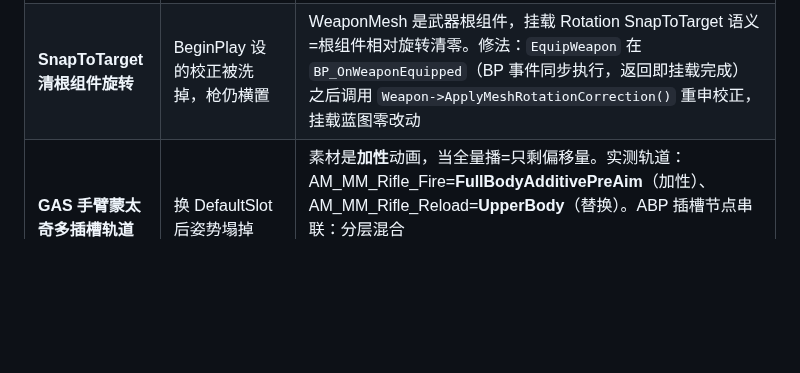
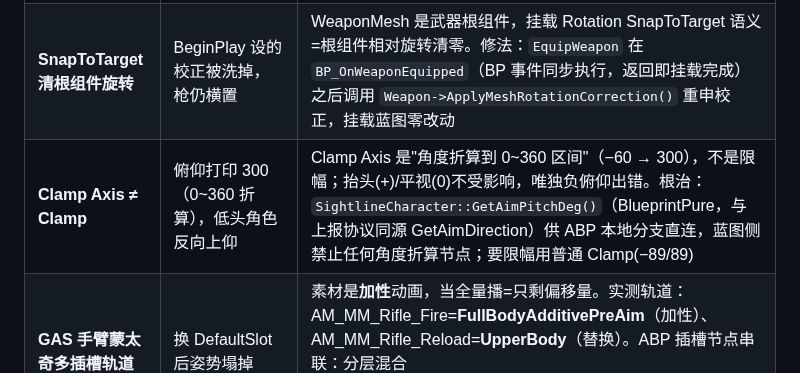
Before and after one commit to x-PiXiu/Sightline, a Markdown page: docs/client/14-武器动画接入与多枪械动画分层架构.md, the part around the change. Rendered like a GitHub page; blank space fills up the shorter version.

Commit message:
docs(client): 14号文档补坑——Clamp Axis角度折算(俯仰300/低头反向上仰),根治为GetAimPitchDeg协议同源直连

```diff
--- a/docs/client/14-武器动画接入与多枪械动画分层架构.md
+++ b/docs/client/14-武器动画接入与多枪械动画分层架构.md
@@ -190,6 +190,7 @@ ABP_Player_Manny（薄壳,封版）
 | GAS 层 ABP 直接挂 | 依赖缺失/大量告警 | 它耦合自家接口与运动匹配；只借架构不自挂 |
 | **SK_Rifle 枪口原生朝 +Y** | 第一人称枪横置（指右，差 90° Yaw） | 素材轴约定 ≠ Actor 前向 +X。已内置 `Definition.MeshRotationOffset=(0,-90,0)`；**傀儡裸网格不走武器 Actor**，需在 BP_RemotePawn.WeaponRelTransform 手动同值。换新网格时此字段每枪一填 |
 | **SnapToTarget 清根组件旋转** | BeginPlay 设的校正被洗掉，枪仍横置 | WeaponMesh 是武器根组件，挂载 Rotation SnapToTarget 语义=根组件相对旋转清零。修法：`EquipWeapon` 在 `BP_OnWeaponEquipped`（BP 事件同步执行，返回即挂载完成）之后调用 `Weapon->ApplyMeshRotationCorrection()` 重申校正，挂载蓝图零改动 |
+| **Clamp Axis ≠ Clamp** | 俯仰打印 300（0~360 折算），低头角色反向上仰 | Clamp Axis 是"角度折算到 0~360 区间"（−60 → 300），不是限幅；抬头(+)/平视(0)不受影响，唯独负俯仰出错。根治：`SightlineCharacter::GetAimPitchDeg()`（BlueprintPure，与上报协议同源 GetAimDirection）供 ABP 本地分支直连，蓝图侧禁止任何角度折算节点；要限幅用普通 Clamp(−89/89) |
 | **GAS 手臂蒙太奇多插槽轨道** | 换 DefaultSlot 后姿势塌掉 | 素材是**加性**动画，当全量播=只剩偏移量。实测轨道：AM_MM_Rifle_Fire=**FullBodyAdditivePreAim**（加性）、AM_MM_Rifle_Reload=**UpperBody**（替换）。ABP 插槽节点串联：分层混合→FullBodyAdditivePreAim→UpperBody→DefaultSlot→输出。不要与素材创作设定对抗（改非加性丢信息） |
 
 ## 6. 实施结论（2026-09-16 批次）
```
